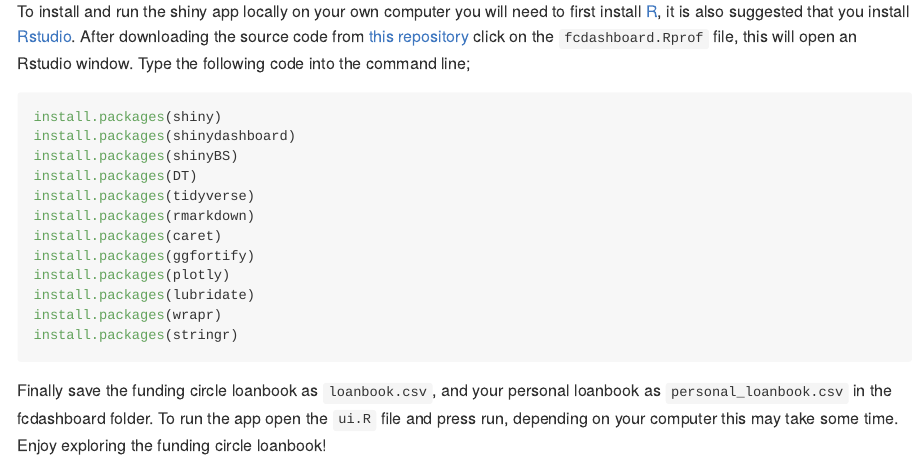
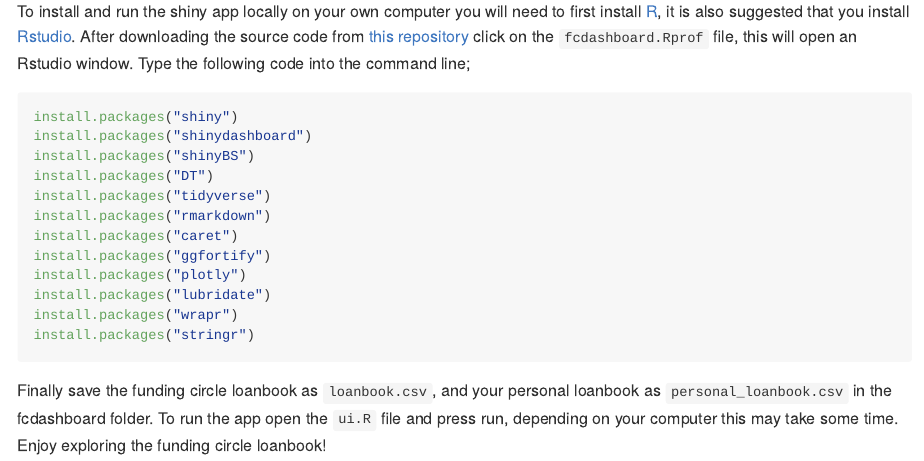
Before and after one commit to seabbs/fcdashboard, an R Markdown document (README.Rmd): the page in a window 1100 px wide, from 390 px down. Rendered offline with R 4.5, knitr and Pandoc, with nearby package versions.

Commit message:
edited install instructions

````diff
--- a/README.Rmd
+++ b/README.Rmd
@@ -23,18 +23,18 @@ FC Dashboard can also be used as a personal dashboard to enable you to better un
 To install and run the shiny app locally on your own computer you will need to first install [R](https://www.r-project.org/), it is also suggested that you install [Rstudio](https://www.rstudio.com/products/rstudio/download/). After downloading the source code from [this repository](https://www.github.com/seabbs/fcdashboard) click on the `fcdashboard.Rprof` file, this will open an Rstudio window. Type the following code into the command line;
 
 ```{r, eval = FALSE}
-install.packages(shiny)
-install.packages(shinydashboard)
-install.packages(shinyBS)
-install.packages(DT)
-install.packages(tidyverse)
-install.packages(rmarkdown)
-install.packages(caret)
-install.packages(ggfortify)
-install.packages(plotly)
-install.packages(lubridate)
-install.packages(wrapr)
-install.packages(stringr)
+install.packages("shiny")
+install.packages("shinydashboard")
+install.packages("shinyBS")
+install.packages("DT")
+install.packages("tidyverse")
+install.packages("rmarkdown")
+install.packages("caret")
+install.packages("ggfortify")
+install.packages("plotly")
+install.packages("lubridate")
+install.packages("wrapr")
+install.packages("stringr")
 ```
 
 Finally save the funding circle loanbook as `loanbook.csv`, and your personal loanbook as `personal_loanbook.csv` in the fcdashboard folder. To run the app open the `ui.R` file and press run, depending on your computer this may take some time. Enjoy exploring the funding circle loanbook!
````
Also changed, not shown: README.md.
